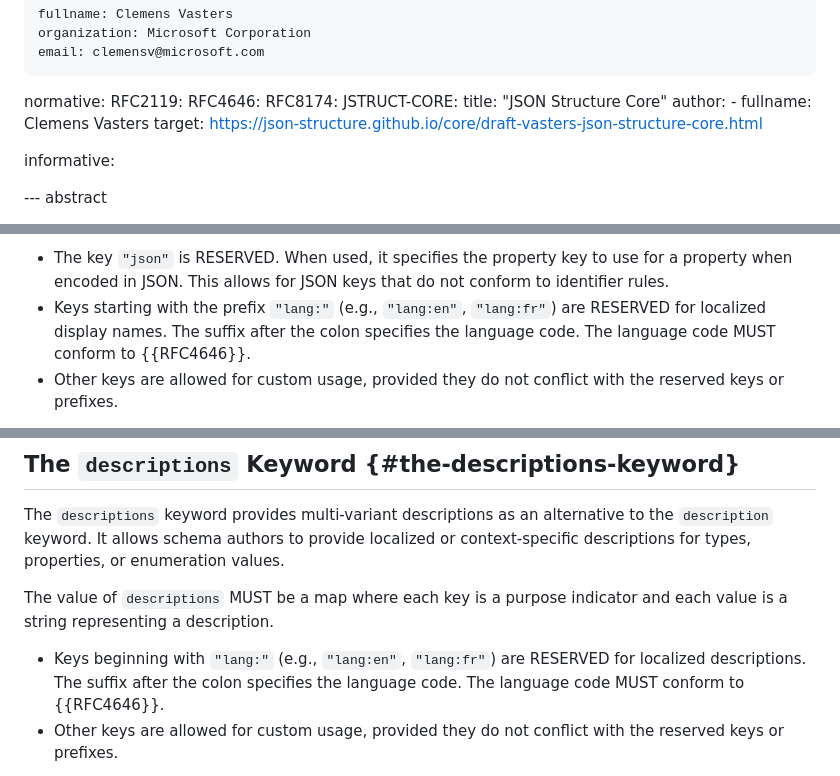
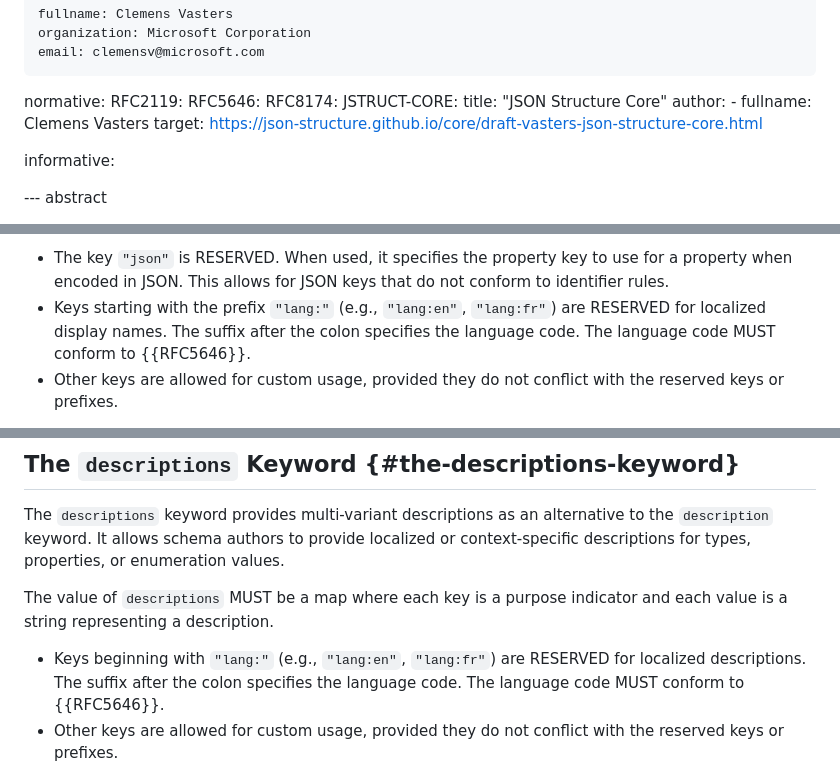
Before and after one commit to json-structure/alternate-names, a Markdown page: draft-vasters-json-structure-alternate-names.md, 3 parts joined by grey strips. Rendered like a GitHub page.

Commit message:
Editorial: update obsolete RFC4646 references to RFC5646
RFC 4646 is obsoleted by RFC 5646 (BCP 47). Update the reference
block and both in-text citations in altnames and descriptions sections.

Fixes #1

Co-authored-by: Copilot <223556219+Copilot@users.noreply.github.com>

```diff
--- a/draft-vasters-json-structure-alternate-names.md
+++ b/draft-vasters-json-structure-alternate-names.md
@@ -28,7 +28,7 @@ author:
 
 normative:
   RFC2119:
-  RFC4646:
+  RFC5646:
   RFC8174:
   JSTRUCT-CORE:
     title: "JSON Structure Core"
@@ -82,7 +82,7 @@ each value is a string representing an alternate name.
   conform to identifier rules.
 - Keys starting with the prefix `"lang:"` (e.g., `"lang:en"`, `"lang:fr"`) are
   RESERVED for localized display names. The suffix after the colon specifies the
-  language code. The language code MUST conform to {{RFC4646}}.
+  language code. The language code MUST conform to {{RFC5646}}.
 - Other keys are allowed for custom usage, provided they do not conflict with
   the reserved keys or prefixes.
 
@@ -185,7 +185,7 @@ and each value is a string representing a description.
 
 - Keys beginning with `"lang:"` (e.g., `"lang:en"`, `"lang:fr"`) are RESERVED
   for localized descriptions. The suffix after the colon specifies the language
-  code. The language code MUST conform to {{RFC4646}}.
+  code. The language code MUST conform to {{RFC5646}}.
 - Other keys are allowed for custom usage, provided they do not conflict with
   the reserved keys or prefixes.
 
```
